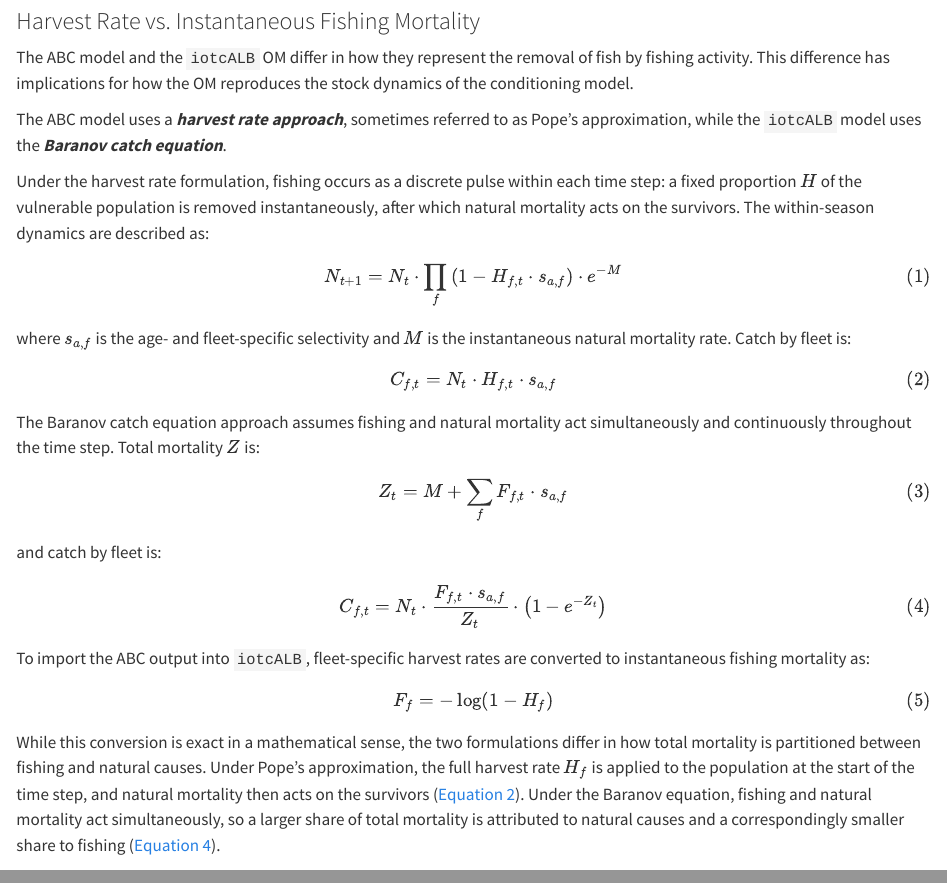
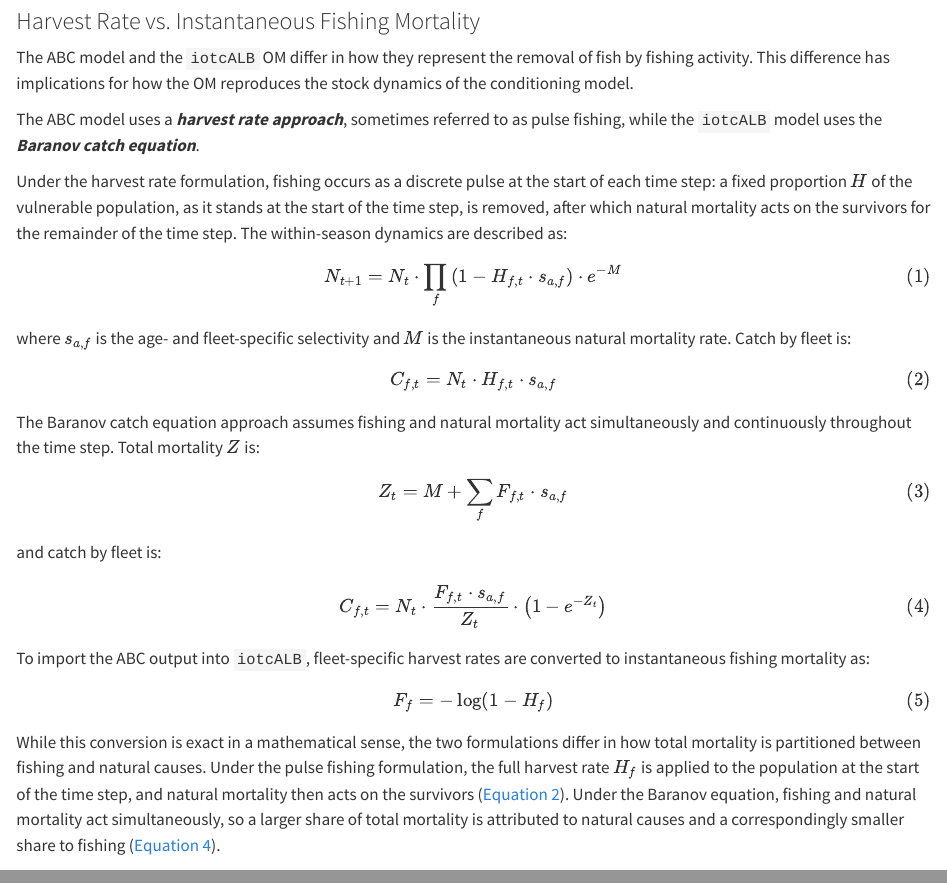
Before and after one commit to Blue-Matter/iotcALB, a Quarto document (tsd/operating-model-overview.qmd): the page in a window 1100 px wide, from 1610 px down, and a second part further down, joined at a grey line. Rendered offline with R 4.5, knitr and Pandoc in place of Quarto, with nearby package versions; code that draws random numbers runs with fixed seeds of ours.

Commit message:
update tsd

```diff
--- a/tsd/operating-model-overview.qmd
+++ b/tsd/operating-model-overview.qmd
@@ -65,20 +65,20 @@ The ABC algorithm is implemented as an MCMC sampler (ABC-MCMC) and is fitted to
 
 The ABC model and the `iotcALB` OM differ in how they represent the removal of fish by fishing activity. This difference has implications for how the OM reproduces the stock dynamics of the conditioning model.
 
-The ABC model uses a ***harvest rate approach***, sometimes referred to as Pope's approximation, while the `iotcALB` model uses the ***Baranov catch equation***.
+The ABC model uses a ***harvest rate approach***, sometimes referred to as pulse fishing, while the `iotcALB` model uses the ***Baranov catch equation***.
 
-Under the harvest rate formulation, fishing occurs as a discrete pulse within each time step: a fixed proportion $H$ of the vulnerable population is removed instantaneously, after which natural mortality acts on the survivors. The within-season dynamics are described as:
+Under the harvest rate formulation, fishing occurs as a discrete pulse at the start of each time step: a fixed proportion $H$ of the vulnerable population, as it stands at the start of the time step, is removed, after which natural mortality acts on the survivors for the remainder of the time step. The within-season dynamics are described as:
 
 $$
 N_{t+1} = N_t \cdot \prod_f \left(1 - H_{f,t} \cdot s_{a,f}\right) \cdot e^{-M}
-$$ {#eq-popes-n}
+$$ {#eq-pulse-n}
 
 where $s_{a,f}$ is the age- and fleet-specific selectivity and $M$ is the instantaneous
 natural mortality rate. Catch by fleet is:
 
 $$
 C_{f,t} = N_t \cdot H_{f,t} \cdot s_{a,f}
-$$ {#eq-popes-c}
+$$ {#eq-pulse-c}
 
 The Baranov catch equation approach assumes fishing and natural mortality act simultaneously and continuously throughout the time step.
 Total mortality $Z$ is:
@@ -96,5 +96,5 @@ $$
 F_f = -\log(1 - H_f)
 $$ {#eq-convert}
 
-While this conversion is exact in a mathematical sense, the two formulations differ in how total mortality is partitioned between fishing and natural causes. Under Pope's approximation, the full harvest rate $H_f$ is applied to the population at the start of the time step, and natural mortality then acts on the survivors (@eq-popes-c).  Under the Baranov equation, fishing and natural mortality act simultaneously, so a larger share of total mortality is attributed to natural causes and a correspondingly smaller share to fishing (@eq-baranov-c).
+While this conversion is exact in a mathematical sense, the two formulations differ in how total mortality is partitioned between fishing and natural causes. Under the pulse fishing formulation, the full harvest rate $H_f$ is applied to the population at the start of the time step, and natural mortality then acts on the survivors (@eq-pulse-c).  Under the Baranov equation, fishing and natural mortality act simultaneously, so a larger share of total mortality is attributed to natural causes and a correspondingly smaller share to fishing (@eq-baranov-c).
 
```
Also changed, not shown: tsd/operating-model-base-case.qmd (+3 -3 lines), tsd/operating-model-overview.qmd (4 more changed lines), 4 other files.
